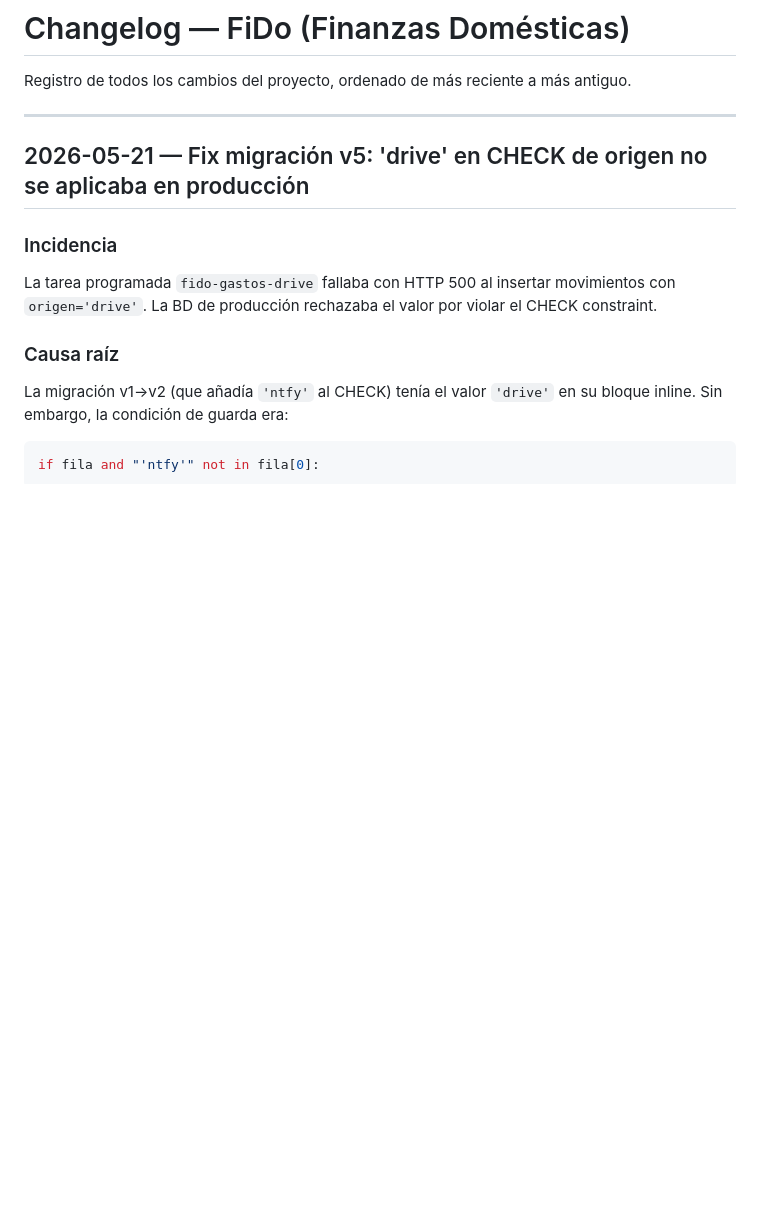
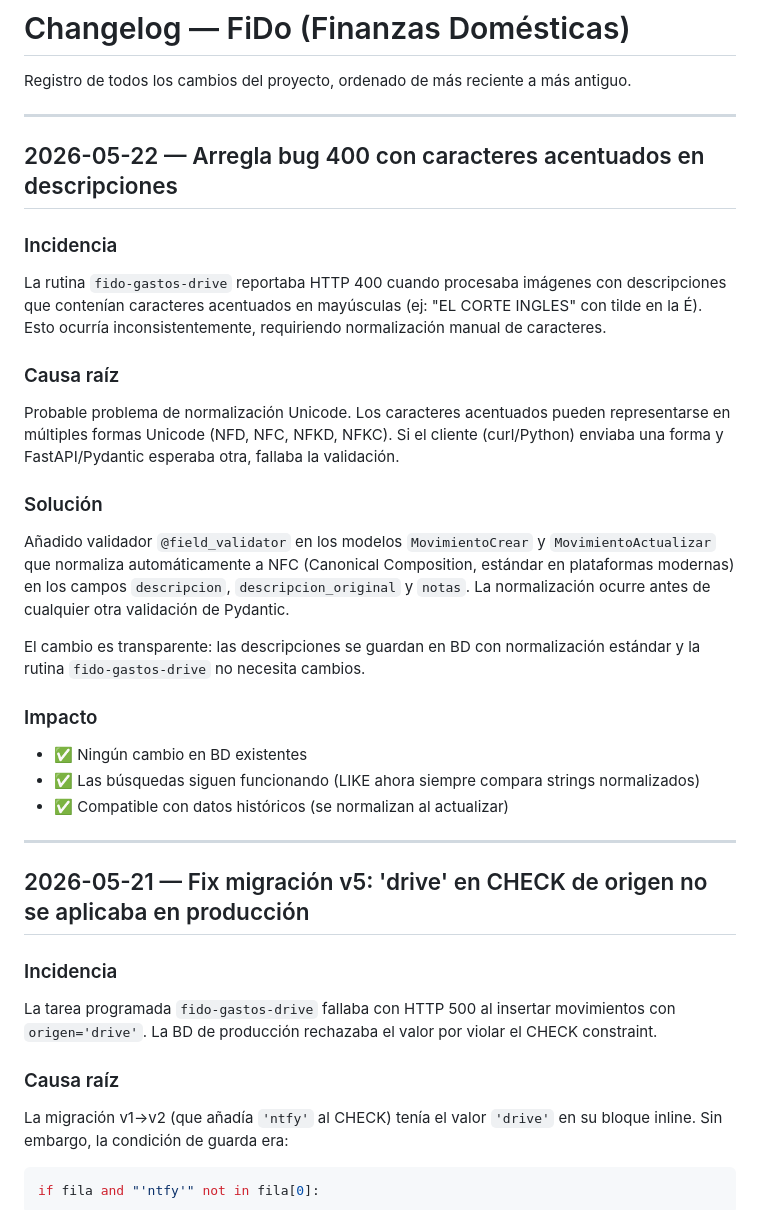
Before and after one commit to acabellan1868-prog/FiDo, a Markdown page: bitacora.md, the part around the change. GitHub-like rendering; blank space fills up the shorter version.

Commit message:
Documenta fix de bug 400 con caracteres acentuados

```diff
--- a/bitacora.md
+++ b/bitacora.md
@@ -1,6 +1,38 @@
 # Changelog — FiDo (Finanzas Domésticas)
 
 Registro de todos los cambios del proyecto, ordenado de más reciente a más antiguo.
+
+---
+
+## 2026-05-22 — Arregla bug 400 con caracteres acentuados en descripciones
+
+### Incidencia
+
+La rutina `fido-gastos-drive` reportaba HTTP 400 cuando procesaba imágenes con descripciones
+que contenían caracteres acentuados en mayúsculas (ej: "EL CORTE INGLES" con tilde en la É).
+Esto ocurría inconsistentemente, requiriendo normalización manual de caracteres.
+
+### Causa raíz
+
+Probable problema de normalización Unicode. Los caracteres acentuados pueden representarse
+en múltiples formas Unicode (NFD, NFC, NFKD, NFKC). Si el cliente (curl/Python) enviaba
+una forma y FastAPI/Pydantic esperaba otra, fallaba la validación.
+
+### Solución
+
+Añadido validador `@field_validator` en los modelos `MovimientoCrear` y `MovimientoActualizar`
+que normaliza automáticamente a NFC (Canonical Composition, estándar en plataformas modernas)
+en los campos `descripcion`, `descripcion_original` y `notas`. La normalización ocurre
+antes de cualquier otra validación de Pydantic.
+
+El cambio es transparente: las descripciones se guardan en BD con normalización estándar
+y la rutina `fido-gastos-drive` no necesita cambios.
+
+### Impacto
+
+- ✅ Ningún cambio en BD existentes
+- ✅ Las búsquedas siguen funcionando (LIKE ahora siempre compara strings normalizados)
+- ✅ Compatible con datos históricos (se normalizan al actualizar)
 
 ---
 
```
